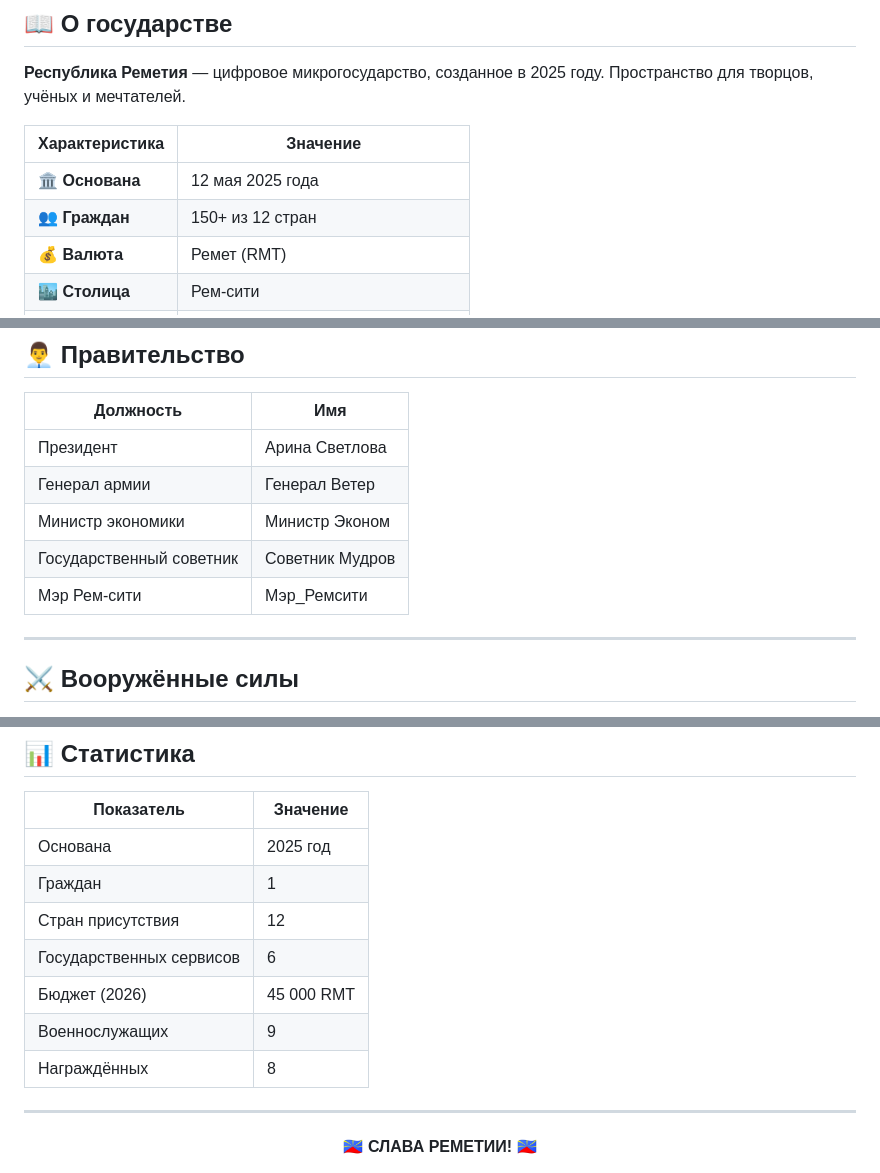
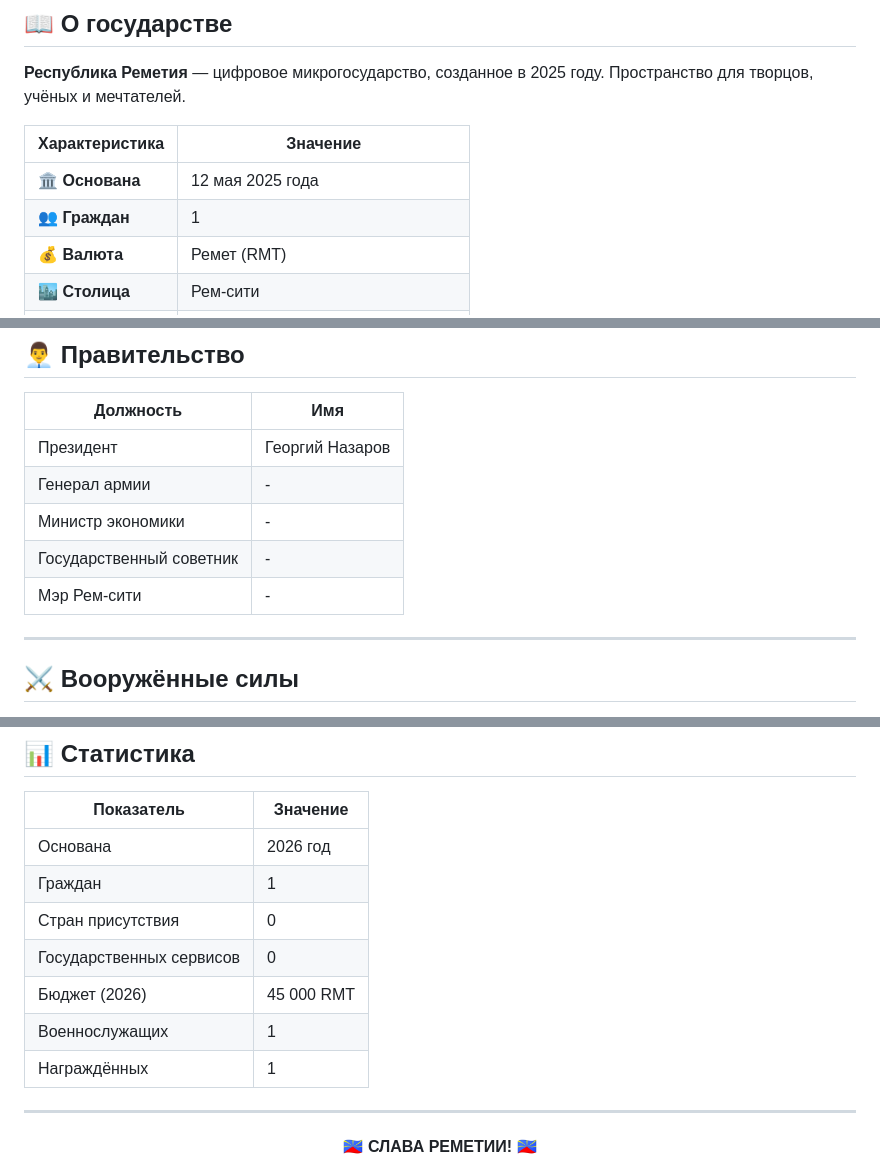
Before and after one commit to forumvmatr67-oss/remetia, a Markdown page: README.md, 3 parts joined by grey strips. Rendered like a GitHub page.

```diff
--- a/README.md
+++ b/README.md
@@ -19,7 +19,7 @@
 | Характеристика | Значение |
 |----------------|----------|
 | 🏛️ **Основана** | 12 мая 2025 года |
-| 👥 **Граждан** | 150+ из 12 стран |
+| 👥 **Граждан** | 1 |
 | 💰 **Валюта** | Ремет (RMT) |
 | 🏙️ **Столица** | Рем-сити |
 | 🌐 **Языки** | Русский, английский, реметийский |
@@ -67,11 +67,11 @@
 
 | Должность | Имя |
 |-----------|-----|
-| Президент | Арина Светлова |
-| Генерал армии | Генерал Ветер |
-| Министр экономики | Министр Эконом |
-| Государственный советник | Советник Мудров |
-| Мэр Рем-сити | Мэр_Ремсити |
+| Президент |  Георгий Назаров |
+| Генерал армии | - |
+| Министр экономики | - |
+| Государственный советник | - |
+| Мэр Рем-сити | - |
 
 ---
 
@@ -160,13 +160,13 @@
 
 | Показатель | Значение |
 |------------|----------|
-| Основана | 2025 год |
+| Основана | 2026 год |
 | Граждан | 1 |
-| Стран присутствия | 12 |
-| Государственных сервисов | 6 |
+| Стран присутствия | 0 |
+| Государственных сервисов | 0 |
 | Бюджет (2026) | 45 000 RMT |
-| Военнослужащих | 9 |
-| Награждённых | 8 |
+| Военнослужащих | 1 |
+| Награждённых | 1 |
 
 ---
 
```
